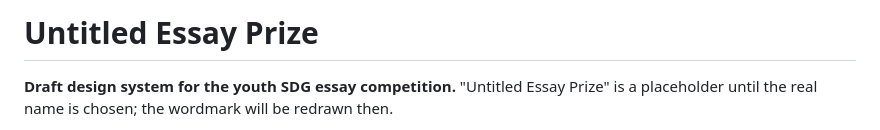
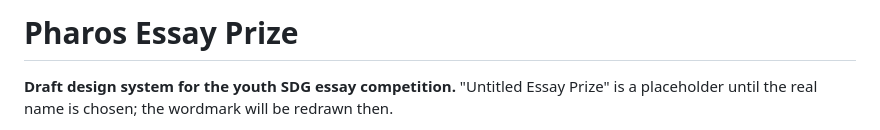
Before and after one commit to blueslick/sdg-website, a Markdown page: README.md, the part around the change. Drawn GitHub-style.

```diff
--- a/README.md
+++ b/README.md
@@ -1,4 +1,4 @@
-# Untitled Essay Prize
+# Pharos Essay Prize
 
 **Draft design system for the youth SDG essay competition.** "Untitled Essay Prize" is a placeholder until the real name is chosen; the wordmark will be redrawn then.
 
```
